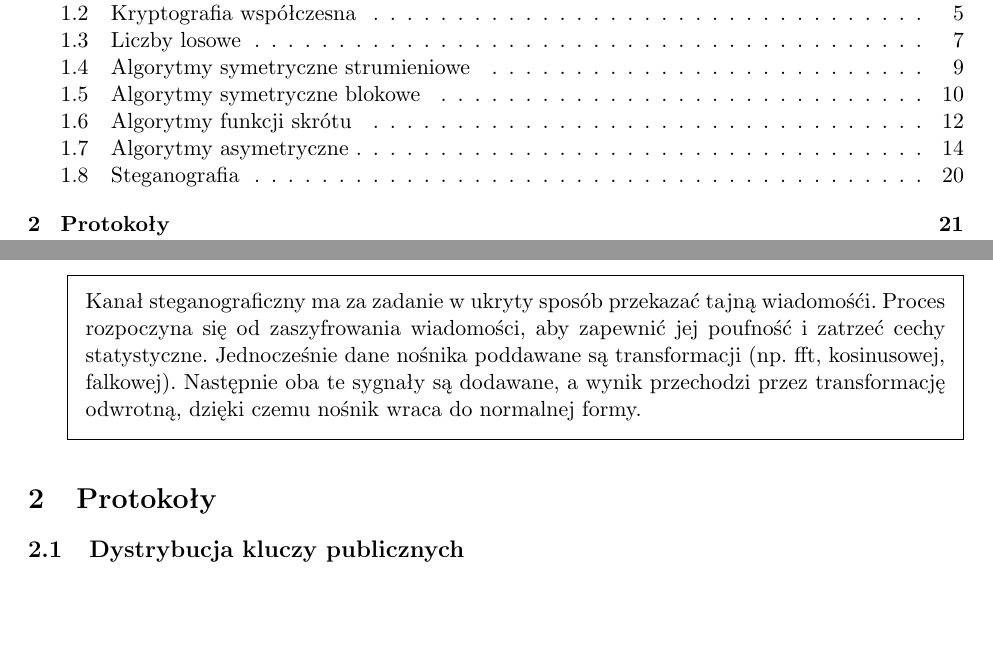
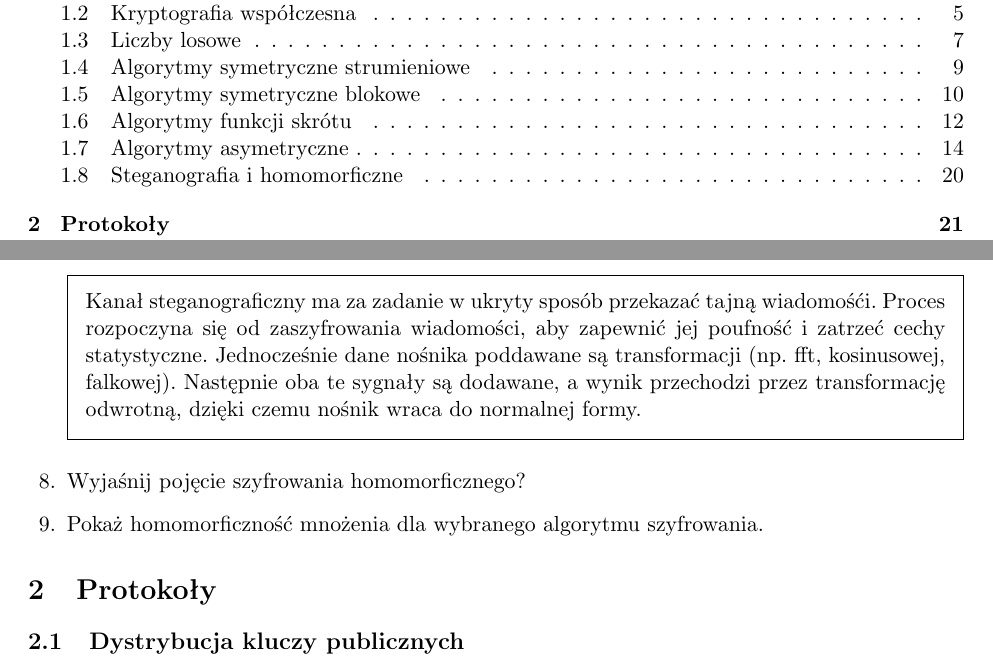
Before and after one commit to sawickib/ochrona-qa, a LaTeX problem sheet (ochrona-QA.tex): two parts of pages 1 and 21 of 41, joined at a grey line, cut so that both start at the same text, the shorter picture padded with empty space. Compiled offline with pdfLaTeX.

Commit message:
Homomorficzne

```diff
--- a/ochrona-QA.tex
+++ b/ochrona-QA.tex
@@ -681,6 +681,10 @@ Celem znakowania wodnego jest trwałe oznaczenie materiału multimedialnego dany
 \begin{solution}
 Kanał steganograficzny ma za zadanie w ukryty sposób przekazać tajną wiadomośći. Proces rozpoczyna się od zaszyfrowania wiadomości, aby zapewnić jej poufność i zatrzeć cechy statystyczne. Jednocześnie dane nośnika poddawane są transformacji (np. fft, kosinusowej, falkowej). Następnie oba te sygnały są dodawane, a wynik przechodzi przez transformację odwrotną, dzięki czemu nośnik wraca do normalnej formy.
 \end{solution}
+
+\question Wyjaśnij pojęcie szyfrowania homomorficznego?
+
+\question Pokaż homomorficzność mnożenia dla wybranego algorytmu szyfrowania.
 
 
 \end{questions}
```
Also changed, not shown: ochrona-QA.tex (2 more changed lines).
